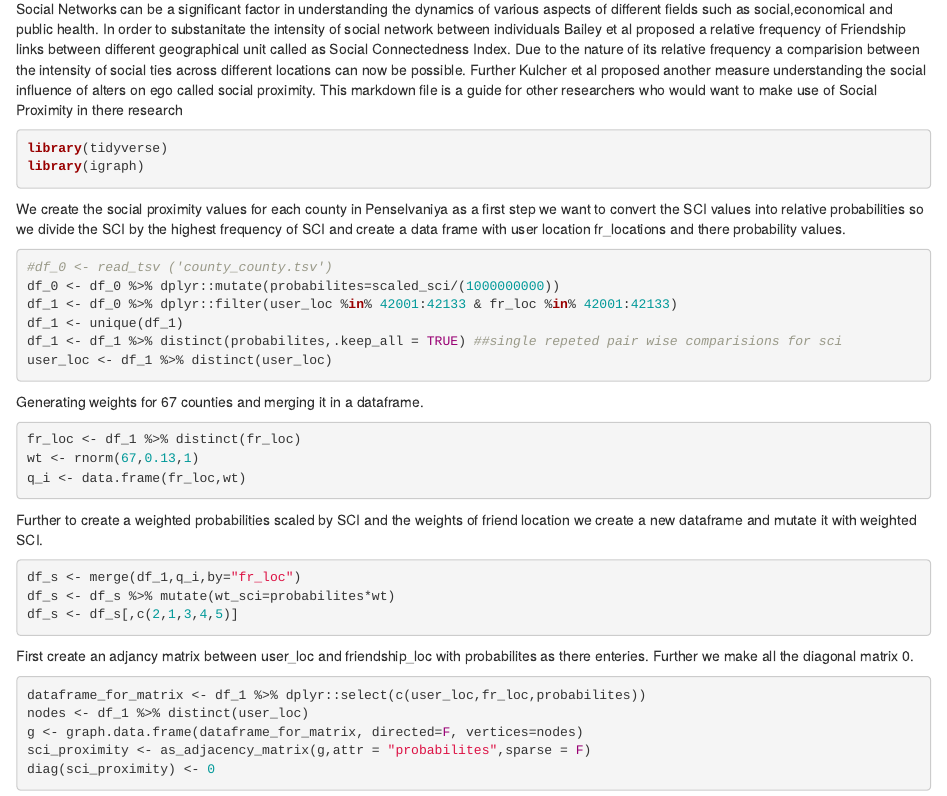
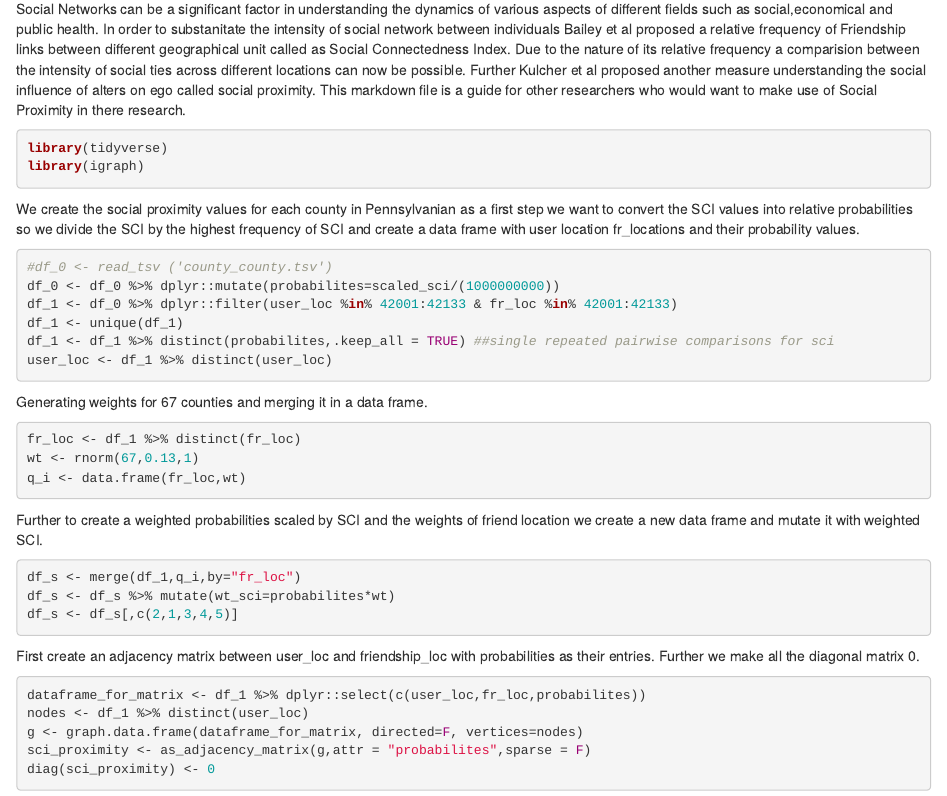
Before and after one commit to kut97/social-proximity, an R Markdown document (social-proximity.Rmd): the page in a window 1100 px wide, from 130 px down. Rendered offline with R 4.5, knitr and Pandoc, with nearby package versions; the code chunks are not run, so their results and figures are left out.

Commit message:
Grammar fixes to social-proximity
Here are some grammar fixes I made when first familiarizing myself with the code. The commit got lost to a "forked" repository.

````diff
--- a/social-proximity.Rmd
+++ b/social-proximity.Rmd
@@ -10,39 +10,39 @@ knitr::opts_chunk$set(echo = TRUE)
 ```
 
 
-Social Networks can be a significant factor in understanding the dynamics of various aspects of different fields such as social,economical and public health. In order to substanitate the intensity of social network between individuals Bailey et al proposed a relative frequency of Friendship links between different geographical unit called as Social Connectedness Index. Due to the nature of its relative frequency a comparision between the intensity of social ties across different locations can now be possible. Further Kulcher et al proposed another measure understanding the social influence of alters on ego called social proximity. This markdown file is a guide for other researchers who would want to make use of Social Proximity in there research
+Social Networks can be a significant factor in understanding the dynamics of various aspects of different fields such as social,economical and public health. In order to substanitate the intensity of social network between individuals Bailey et al proposed a relative frequency of Friendship links between different geographical unit called as Social Connectedness Index. Due to the nature of its relative frequency a comparision between the intensity of social ties across different locations can now be possible. Further Kulcher et al proposed another measure understanding the social influence of alters on ego called social proximity. This markdown file is a guide for other researchers who would want to make use of Social Proximity in there research.
 
 ```{r}
 library(tidyverse)
 library(igraph)
 ```
 
-We create the social proximity values for each county in Penselvaniya as a first step we want to convert the SCI values into relative probabilities so we divide the SCI by the highest frequency of SCI and create a data frame with user location fr_locations and there probability values.
+We create the social proximity values for each county in Pennsylvanian as a first step we want to convert the SCI values into relative probabilities so we divide the SCI by the highest frequency of SCI and create a data frame with user location fr_locations and their probability values.
 
 ```{r}
 #df_0 <- read_tsv ('county_county.tsv')
 df_0 <- df_0 %>% dplyr::mutate(probabilites=scaled_sci/(1000000000))
 df_1 <- df_0 %>% dplyr::filter(user_loc %in% 42001:42133 & fr_loc %in% 42001:42133)
 df_1 <- unique(df_1)
-df_1 <- df_1 %>% distinct(probabilites,.keep_all = TRUE) ##single repeted pair wise comparisions for sci
+df_1 <- df_1 %>% distinct(probabilites,.keep_all = TRUE) ##single repeated pairwise comparisons for sci
 user_loc <- df_1 %>% distinct(user_loc)
 ```
 
-Generating weights for 67 counties and merging it in a dataframe.
+Generating weights for 67 counties and merging it in a data frame.
 ```{r}
 fr_loc <- df_1 %>% distinct(fr_loc)
 wt <- rnorm(67,0.13,1)
 q_i <- data.frame(fr_loc,wt)
 ```
 
-Further to create a weighted probabilities scaled by SCI and the weights of friend location we create a new dataframe and mutate it with weighted SCI.
+Further to create a weighted probabilities scaled by SCI and the weights of friend location we create a new data frame and mutate it with weighted SCI.
 ```{r}
 df_s <- merge(df_1,q_i,by="fr_loc")
 df_s <- df_s %>% mutate(wt_sci=probabilites*wt)
 df_s <- df_s[,c(2,1,3,4,5)]
 ```
 
-First create an adjancy matrix between user_loc and friendship_loc with probabilites as there enteries. Further we make all the diagonal matrix 0.
+First create an adjacency matrix between user_loc and friendship_loc with probabilities as their entries. Further we make all the diagonal matrix 0.
 
 ```{r}
 dataframe_for_matrix <- df_1 %>% dplyr::select(c(user_loc,fr_loc,probabilites))
````
